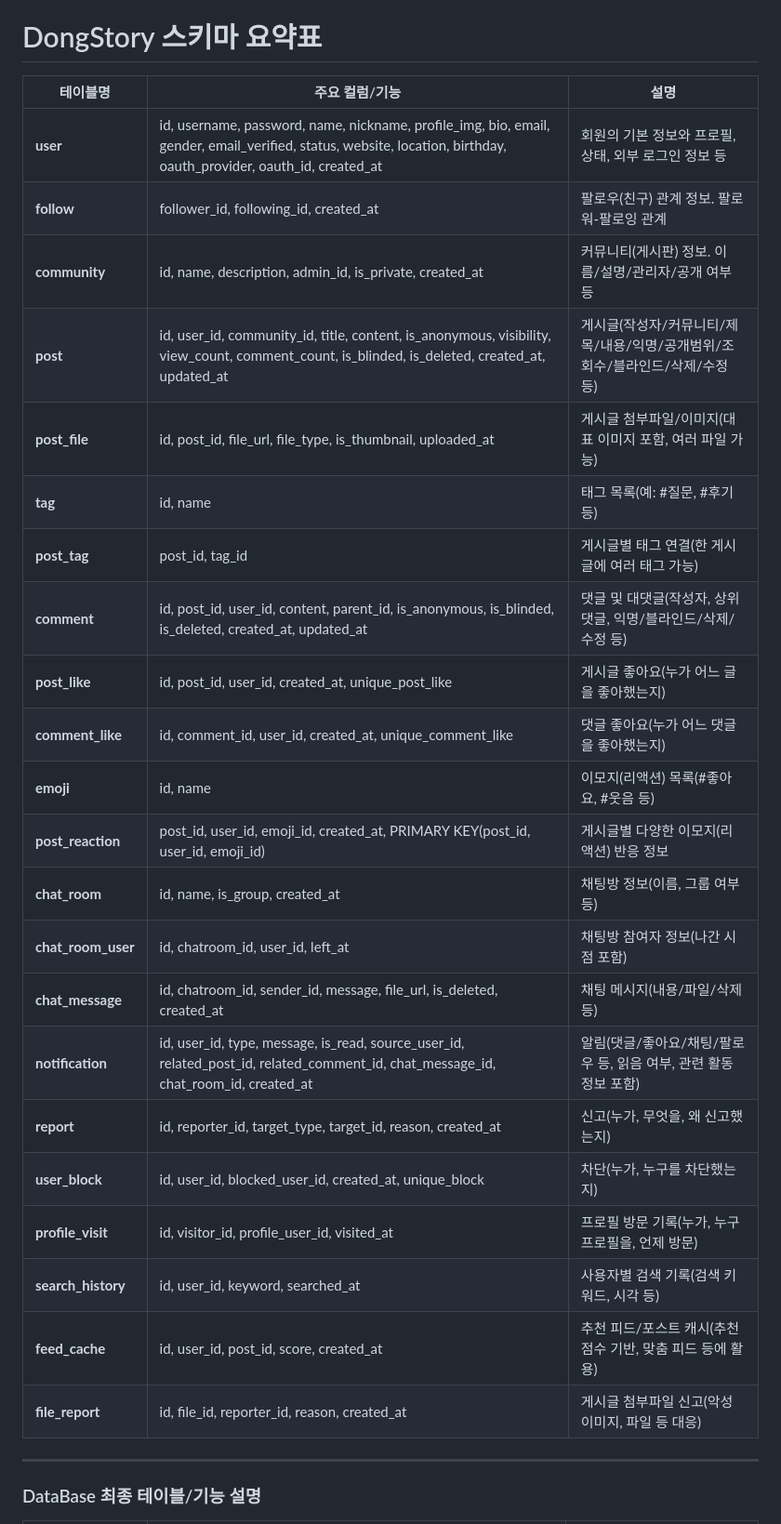
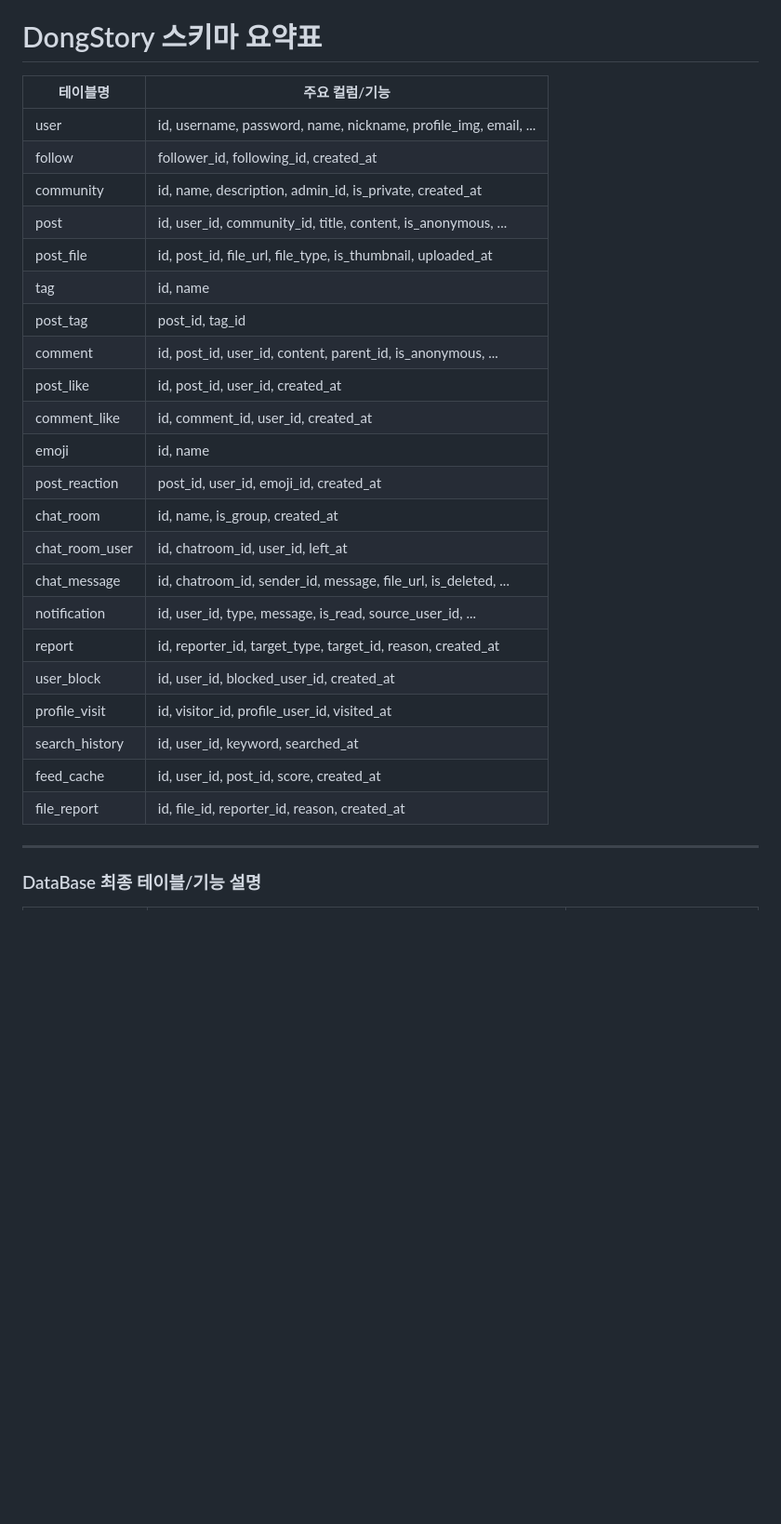
Before and after one commit to fefefefefefefefefefefefefe/Dongss, a Markdown page: database_setting/database설치.md, the part around the change printed below. Shown: that part at 93% size. GitHub-like rendering; blank space fills up the shorter version.

```diff
--- a/database_setting/database설치.md
+++ b/database_setting/database설치.md
@@ -82,32 +82,30 @@ npm init -y
 ---
 # DongStory 스키마 요약표
 
-| 테이블명            | 주요 컬럼/기능                                                                                                     | 설명                                                            |
-|---------------------|--------------------------------------------------------------------------------------------------------------------|-----------------------------------------------------------------|
-| **user**            | id, username, password, name, nickname, profile_img, bio, email, gender, email_verified, status, website, location, birthday, oauth_provider, oauth_id, created_at | 회원의 기본 정보와 프로필, 상태, 외부 로그인 정보 등                   |
-| **follow**          | follower_id, following_id, created_at                                                                              | 팔로우(친구) 관계 정보. 팔로워-팔로잉 관계                             |
-| **community**       | id, name, description, admin_id, is_private, created_at                                                            | 커뮤니티(게시판) 정보. 이름/설명/관리자/공개 여부 등                    |
-| **post**            | id, user_id, community_id, title, content, is_anonymous, visibility, view_count, comment_count, is_blinded, is_deleted, created_at, updated_at | 게시글(작성자/커뮤니티/제목/내용/익명/공개범위/조회수/블라인드/삭제/수정 등)  |
-| **post_file**       | id, post_id, file_url, file_type, is_thumbnail, uploaded_at                                                        | 게시글 첨부파일/이미지(대표 이미지 포함, 여러 파일 가능)                 |
-| **tag**             | id, name                                                                                                           | 태그 목록(예: #질문, #후기 등)                                   |
-| **post_tag**        | post_id, tag_id                                                                                                    | 게시글별 태그 연결(한 게시글에 여러 태그 가능)                          |
-| **comment**         | id, post_id, user_id, content, parent_id, is_anonymous, is_blinded, is_deleted, created_at, updated_at             | 댓글 및 대댓글(작성자, 상위댓글, 익명/블라인드/삭제/수정 등)             |
-| **post_like**       | id, post_id, user_id, created_at, unique_post_like                                                                 | 게시글 좋아요(누가 어느 글을 좋아했는지)                               |
-| **comment_like**    | id, comment_id, user_id, created_at, unique_comment_like                                                           | 댓글 좋아요(누가 어느 댓글을 좋아했는지)                               |
-| **emoji**           | id, name                                                                                                           | 이모지(리액션) 목록(#좋아요, #웃음 등)                             |
-| **post_reaction**   | post_id, user_id, emoji_id, created_at, PRIMARY KEY(post_id, user_id, emoji_id)                                    | 게시글별 다양한 이모지(리액션) 반응 정보                                |
-| **chat_room**       | id, name, is_group, created_at                                                                                     | 채팅방 정보(이름, 그룹 여부 등)                                     |
-| **chat_room_user**  | id, chatroom_id, user_id, left_at                                                                                  | 채팅방 참여자 정보(나간 시점 포함)                                   |
-| **chat_message**    | id, chatroom_id, sender_id, message, file_url, is_deleted, created_at                                              | 채팅 메시지(내용/파일/삭제 등)                                      |
-| **notification**    | id, user_id, type, message, is_read, source_user_id, related_post_id, related_comment_id, chat_message_id, chat_room_id, created_at | 알림(댓글/좋아요/채팅/팔로우 등, 읽음 여부, 관련 활동 정보 포함)             |
-| **report**          | id, reporter_id, target_type, target_id, reason, created_at                                                        | 신고(누가, 무엇을, 왜 신고했는지)                                   |
-| **user_block**      | id, user_id, blocked_user_id, created_at, unique_block                                                             | 차단(누가, 누구를 차단했는지)                                      |
-| **profile_visit**   | id, visitor_id, profile_user_id, visited_at                                                                        | 프로필 방문 기록(누가, 누구 프로필을, 언제 방문)                        |
-| **search_history**  | id, user_id, keyword, searched_at                                                                                  | 사용자별 검색 기록(검색 키워드, 시각 등)                             |
-| **feed_cache**      | id, user_id, post_id, score, created_at                                                                            | 추천 피드/포스트 캐시(추천 점수 기반, 맞춤 피드 등에 활용)                |
-| **file_report**     | id, file_id, reporter_id, reason, created_at                                                                       | 게시글 첨부파일 신고(악성 이미지, 파일 등 대응)                        |
-
-
+| 테이블명            | 주요 컬럼/기능                                                      |
+|---------------------|---------------------------------------------------------------------|
+| user                | id, username, password, name, nickname, profile_img, email, ...     |
+| follow              | follower_id, following_id, created_at                               |
+| community           | id, name, description, admin_id, is_private, created_at             |
+| post                | id, user_id, community_id, title, content, is_anonymous, ...        |
+| post_file           | id, post_id, file_url, file_type, is_thumbnail, uploaded_at          |
+| tag                 | id, name                                                            |
+| post_tag            | post_id, tag_id                                                     |
+| comment             | id, post_id, user_id, content, parent_id, is_anonymous, ...         |
+| post_like           | id, post_id, user_id, created_at                                    |
+| comment_like        | id, comment_id, user_id, created_at                                 |
+| emoji               | id, name                                                            |
+| post_reaction       | post_id, user_id, emoji_id, created_at                              |
+| chat_room           | id, name, is_group, created_at                                      |
+| chat_room_user      | id, chatroom_id, user_id, left_at                                   |
+| chat_message        | id, chatroom_id, sender_id, message, file_url, is_deleted, ...      |
+| notification        | id, user_id, type, message, is_read, source_user_id, ...            |
+| report              | id, reporter_id, target_type, target_id, reason, created_at         |
+| user_block          | id, user_id, blocked_user_id, created_at                            |
+| profile_visit       | id, visitor_id, profile_user_id, visited_at                         |
+| search_history      | id, user_id, keyword, searched_at                                   |
+| feed_cache          | id, user_id, post_id, score, created_at                             |
+| file_report         | id, file_id, reporter_id, reason, created_at                        |
 
 
 
```
Also changed, not shown: other parts of database_setting/database설치.md (+2 -2 lines).
